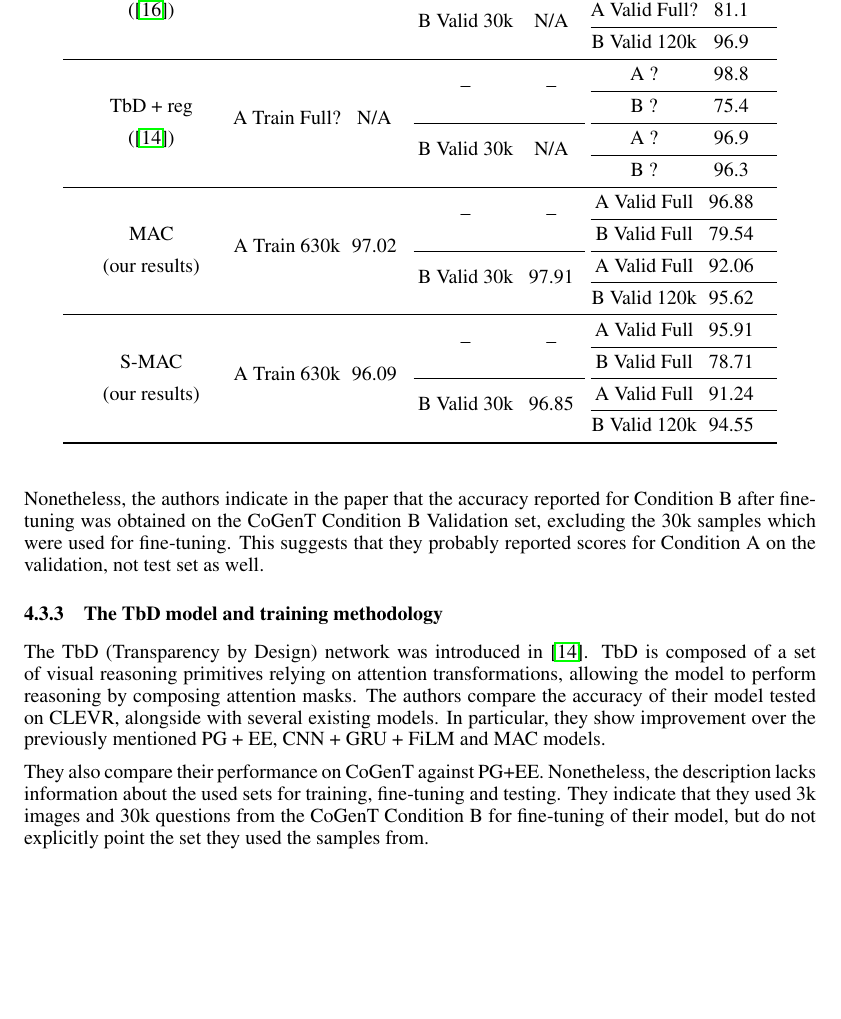
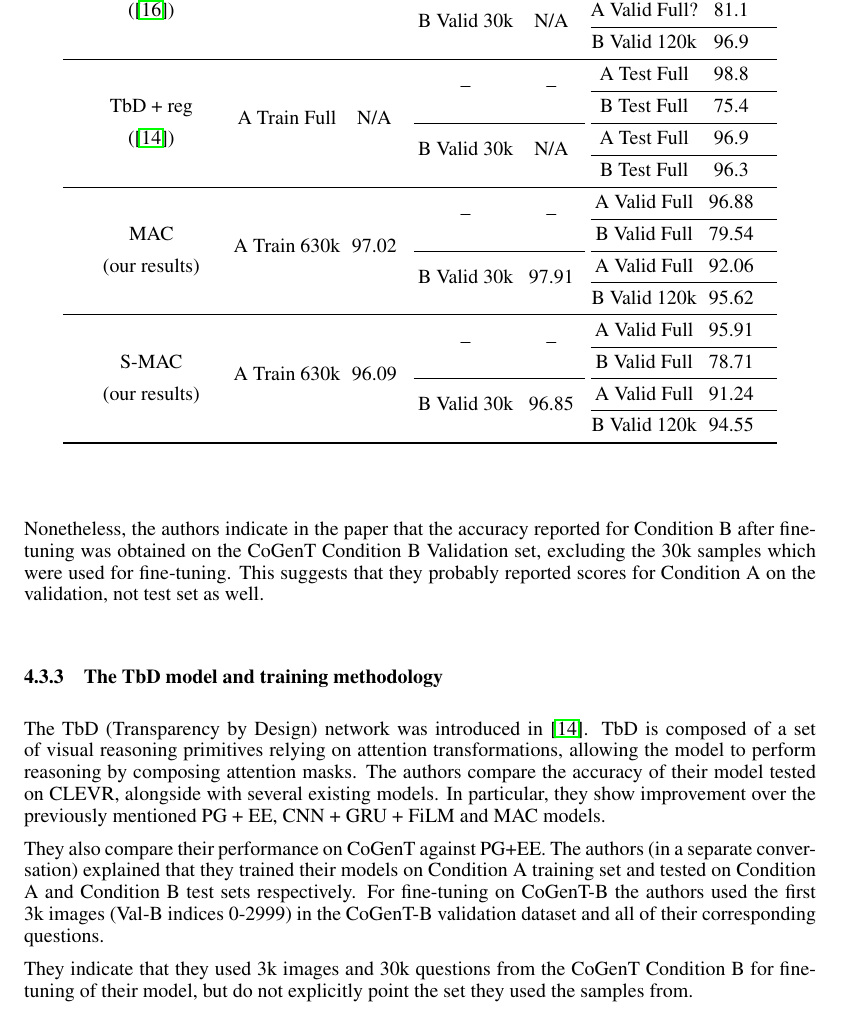
Before and after one commit to IBM/mi-visual-reasoning-pubs, a LaTeX paper (arxiv/arxiv_paper_main.tex, which reads arxiv/comparison.tex): part of page 8 of 11, cut so that both start at the same text, the shorter picture padded with empty space. Compiled offline with pdfLaTeX.

Commit message:
Updated table accoriding to David comments, added acknowledgement section

```diff
--- a/arxiv/comparison.tex
+++ b/arxiv/comparison.tex
@@ -37,13 +37,13 @@ Question marks indicate that the paper does not provide enough information; thus
 
 
 		\midrule
-		& \multirow{5}{*}{A Train Full?}   & \multirow{5}{*}{N/A}  & \multirow{2}{*}{--} & \multirow{2}{*}{--}  &   A ?    &  98.8   \\
+		& \multirow{5}{*}{A Train Full}   & \multirow{5}{*}{N/A}  & \multirow{2}{*}{--} & \multirow{2}{*}{--}  &   A Test Full    &  98.8   \\
 		\cmidrule{6-7}
-		TbD + reg &   &    &   &    & B ?    &  75.4   \\
+		TbD + reg &   &    &   &    & B Test Full    &  75.4   \\
 		\cmidrule{4-5}\cmidrule{6-7}
-		(\cite{mascharka2018transparency}) &  &    & \multirow{2}{*}{B Valid 30k}  & \multirow{2}{*}{N/A}     & A ?    &  96.9 \\
+		(\cite{mascharka2018transparency}) &  &    & \multirow{2}{*}{B Valid 30k}  & \multirow{2}{*}{N/A}     & A Test Full    &  96.9 \\
 		\cmidrule{6-7}
-		&   &    &   &    & B ?   &  96.3  \\
+		&   &    &   &    & B Test Full   &  96.3  \\
 
 
 		\midrule
@@ -98,7 +98,11 @@ TbD is composed of a set of visual reasoning primitives relying on attention tra
 The authors compare the accuracy of their model tested on CLEVR, alongside with several existing models. In particular, they show improvement over the previously mentioned PG + EE, CNN + GRU + FiLM and MAC models.
 
 They also compare their performance on CoGenT against PG+EE.
-Nonetheless, the description lacks information about the used sets for training, fine-tuning and testing.
+The authors (in a separate conversation) explained that they trained their models on Condition A training set and tested on Condition A and Condition B test sets respectively.
+For fine-tuning on CoGenT-B the authors used the first 3k images (Val-B indices 0-2999) in the CoGenT-B validation dataset and all of their corresponding questions.
+
+
+
 They indicate that they used 3k images and 30k questions from the CoGenT Condition B for fine-tuning of their model, but do not explicitly point the set they used the samples from.
 
 
```
Also changed, not shown: arxiv/conclusion.tex (+3 -0 lines).
